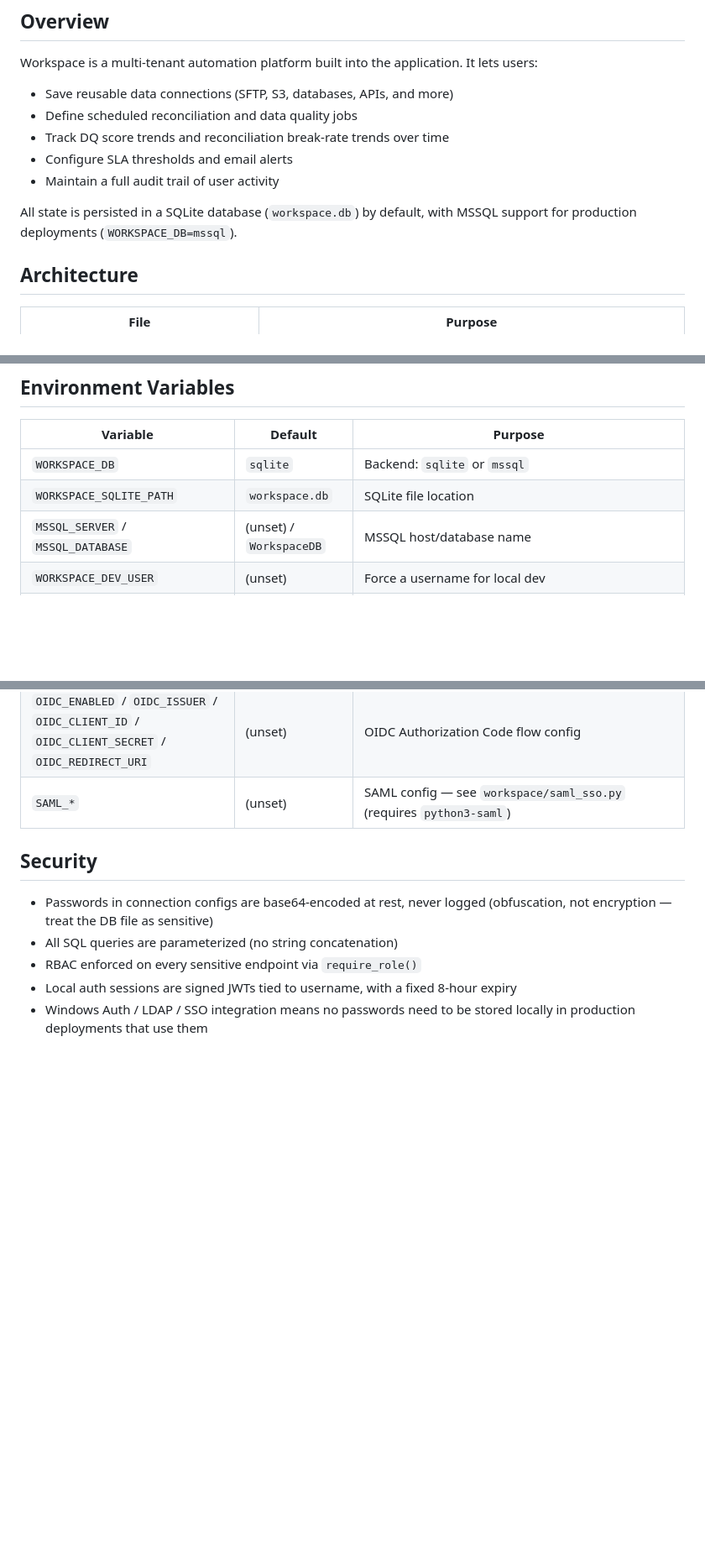
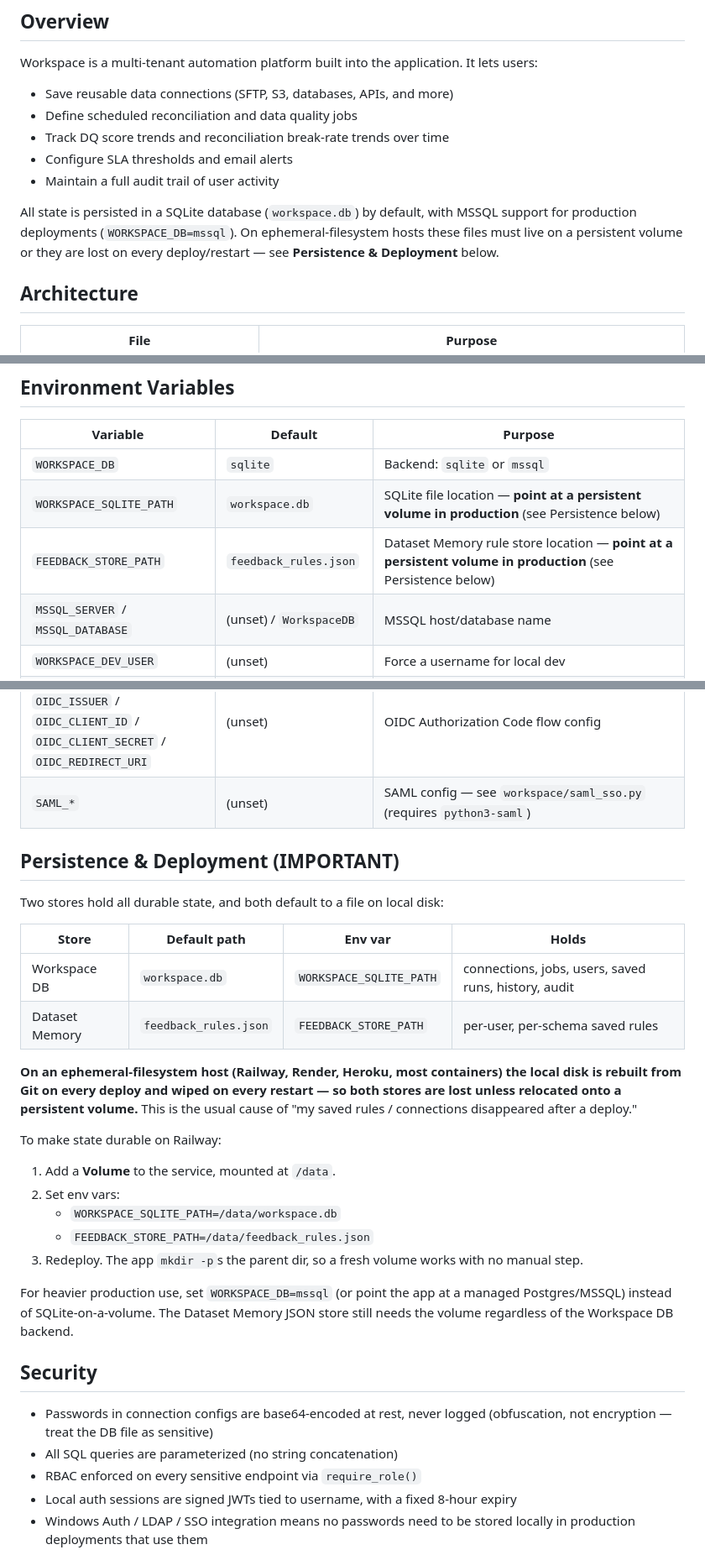
Before and after one commit to ravindraupadhyay1001-ux/ai-datavalidator, a Markdown page: WORKSPACE.md, 3 parts joined by grey strips. Shown at 84% size. Drawn GitHub-style; blank space fills up the shorter version.

Commit message:
Document persistent-volume requirement for Dataset Memory + Workspace DB
Add a "Persistence & Deployment" section (plus env-var and overview notes)
explaining that workspace.db and feedback_rules.json are wiped on every
ephemeral-host deploy/restart unless WORKSPACE_SQLITE_PATH / FEEDBACK_STORE_PATH
point at a mounted volume (Railway: /data).

Co-Authored-By: Claude Opus 4.8 <noreply@anthropic.com>

```diff
--- a/WORKSPACE.md
+++ b/WORKSPACE.md
@@ -10,7 +10,7 @@ Workspace is a multi-tenant automation platform built into the application. It l
 - Configure SLA thresholds and email alerts
 - Maintain a full audit trail of user activity
 
-All state is persisted in a SQLite database (`workspace.db`) by default, with MSSQL support for production deployments (`WORKSPACE_DB=mssql`).
+All state is persisted in a SQLite database (`workspace.db`) by default, with MSSQL support for production deployments (`WORKSPACE_DB=mssql`). On ephemeral-filesystem hosts these files must live on a persistent volume or they are lost on every deploy/restart — see **Persistence & Deployment** below.
 
 ## Architecture
 
@@ -167,7 +167,8 @@ All endpoints are under `/api/ws/*` and require authentication (resolved per the
 | Variable | Default | Purpose |
 |---|---|---|
 | `WORKSPACE_DB` | `sqlite` | Backend: `sqlite` or `mssql` |
-| `WORKSPACE_SQLITE_PATH` | `workspace.db` | SQLite file location |
+| `WORKSPACE_SQLITE_PATH` | `workspace.db` | SQLite file location — **point at a persistent volume in production** (see Persistence below) |
+| `FEEDBACK_STORE_PATH` | `feedback_rules.json` | Dataset Memory rule store location — **point at a persistent volume in production** (see Persistence below) |
 | `MSSQL_SERVER` / `MSSQL_DATABASE` | (unset) / `WorkspaceDB` | MSSQL host/database name |
 | `WORKSPACE_DEV_USER` | (unset) | Force a username for local dev |
 | `LOCAL_AUTH_ENABLED` | `false` | Enable local username/password login (session length is a fixed 8 hours, `workspace/local_auth.py:_SESSION_HOURS`) |
@@ -180,6 +181,32 @@ All endpoints are under `/api/ws/*` and require authentication (resolved per the
 | `OIDC_ENABLED` / `OIDC_ISSUER` / `OIDC_CLIENT_ID` / `OIDC_CLIENT_SECRET` / `OIDC_REDIRECT_URI` | (unset) | OIDC Authorization Code flow config |
 | `SAML_*` | (unset) | SAML config — see `workspace/saml_sso.py` (requires `python3-saml`) |
 
+## Persistence & Deployment (IMPORTANT)
+
+Two stores hold all durable state, and both default to a file on local disk:
+
+| Store | Default path | Env var | Holds |
+|---|---|---|---|
+| Workspace DB | `workspace.db` | `WORKSPACE_SQLITE_PATH` | connections, jobs, users, saved runs, history, audit |
+| Dataset Memory | `feedback_rules.json` | `FEEDBACK_STORE_PATH` | per-user, per-schema saved rules |
+
+**On an ephemeral-filesystem host (Railway, Render, Heroku, most containers) the
+local disk is rebuilt from Git on every deploy and wiped on every restart — so
+both stores are lost unless relocated onto a persistent volume.** This is the
+usual cause of "my saved rules / connections disappeared after a deploy."
+
+To make state durable on Railway:
+
+1. Add a **Volume** to the service, mounted at `/data`.
+2. Set env vars:
+   - `WORKSPACE_SQLITE_PATH=/data/workspace.db`
+   - `FEEDBACK_STORE_PATH=/data/feedback_rules.json`
+3. Redeploy. The app `mkdir -p`s the parent dir, so a fresh volume works with no manual step.
+
+For heavier production use, set `WORKSPACE_DB=mssql` (or point the app at a managed
+Postgres/MSSQL) instead of SQLite-on-a-volume. The Dataset Memory JSON store still
+needs the volume regardless of the Workspace DB backend.
+
 ## Security
 
 - Passwords in connection configs are base64-encoded at rest, never logged (obfuscation, not encryption — treat the DB file as sensitive)
```
